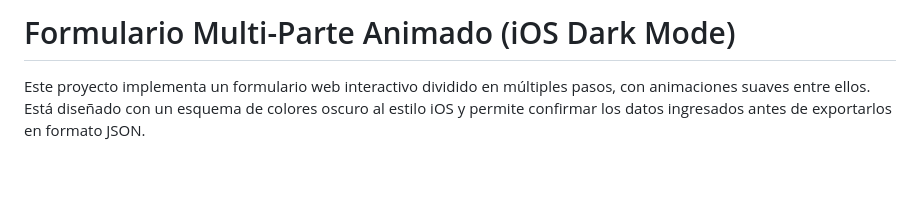
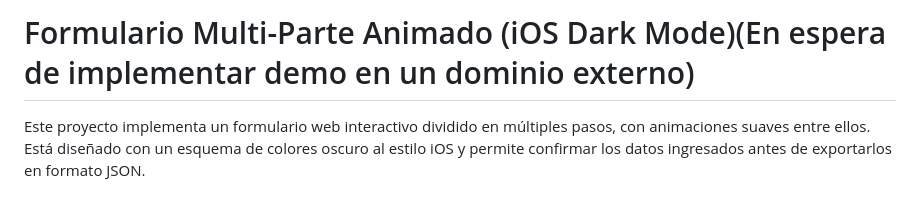
Before and after one commit to jeancode/JsonForm, a Markdown page: README.md, the part around the change. Rendered like a GitHub page; blank space fills up the shorter version.

```diff
--- a/README.md
+++ b/README.md
@@ -1,4 +1,4 @@
-# Formulario Multi-Parte Animado (iOS Dark Mode)
+# Formulario Multi-Parte Animado (iOS Dark Mode)(En espera de implementar demo en un dominio externo)
 
 Este proyecto implementa un formulario web interactivo dividido en múltiples pasos, con animaciones suaves entre ellos. Está diseñado con un esquema de colores oscuro al estilo iOS y permite confirmar los datos ingresados antes de exportarlos en formato JSON.
 
```
